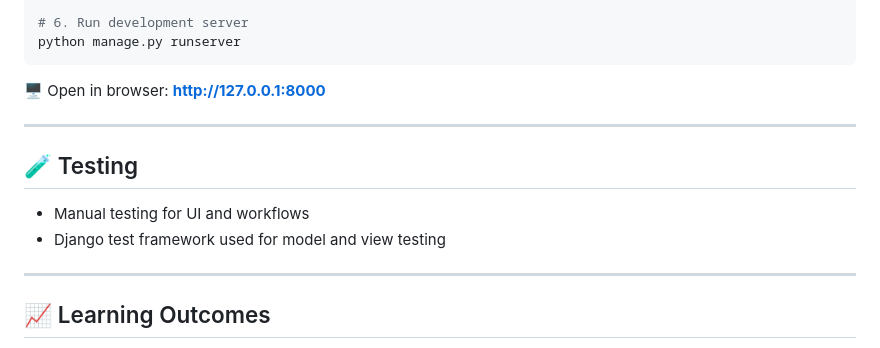
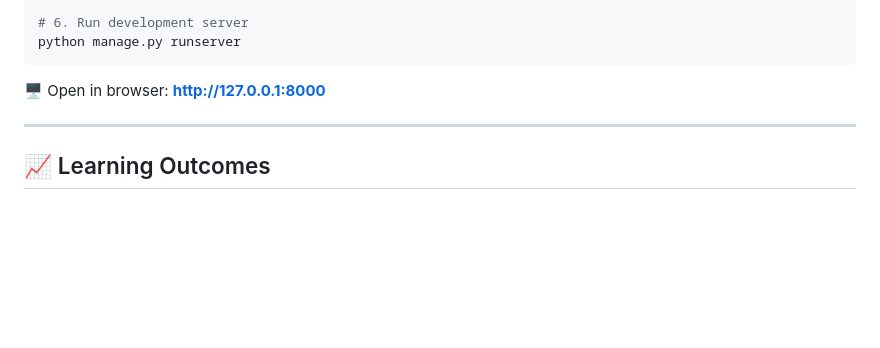
Before and after one commit to neerajkumarkannoujiya/greatkart-django, a Markdown page: README.md, the part around the change. Rendered like a GitHub page; blank space fills up the shorter version.

Commit message:
Delete Testing section from README
Removed testing section from README.

```diff
--- a/README.md
+++ b/README.md
@@ -180,13 +180,6 @@ python manage.py runserver
 
 ---
 
-## 🧪 Testing
-
-* Manual testing for UI and workflows
-* Django test framework used for model and view testing
-
----
-
 ## 📈 Learning Outcomes
 
 * Hands-on experience with **Django MVT architecture**
```
